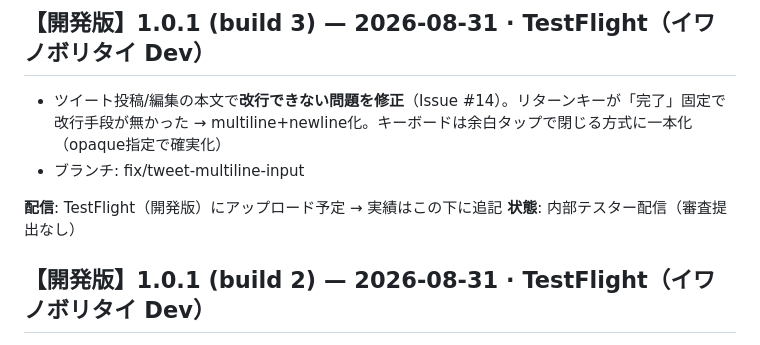
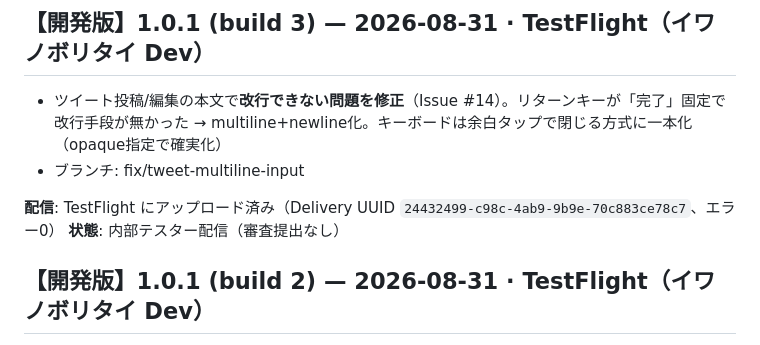
Before and after one commit to murakami-kaito-dev/bouldering_app, a Markdown page: .claude/docs/release-log.md, the part around the change. Drawn GitHub-style.

Commit message:
docs: release-logにbuild 3のTestFlightアップロード実績を記録
Co-Authored-By: Claude Opus 4.8 <noreply@anthropic.com>
Claude-Session: https://claude.ai/code/session_01Kg3qE2t2JuXyhZqb5CaSq8

```diff
--- a/.claude/docs/release-log.md
+++ b/.claude/docs/release-log.md
@@ -8,7 +8,7 @@
 - ツイート投稿/編集の本文で**改行できない問題を修正**（Issue #14）。リターンキーが「完了」固定で改行手段が無かった → multiline+newline化。キーボードは余白タップで閉じる方式に一本化（opaque指定で確実化）
 - ブランチ: fix/tweet-multiline-input
 
-**配信**: TestFlight（開発版）にアップロード予定 → 実績はこの下に追記
+**配信**: TestFlight にアップロード済み（Delivery UUID `24432499-c98c-4ab9-9b9e-70c883ce78c7`、エラー0）
 **状態**: 内部テスター配信（審査提出なし）
 
 ## 【開発版】1.0.1 (build 2) — 2026-08-31 · TestFlight（イワノボリタイ Dev）
```
